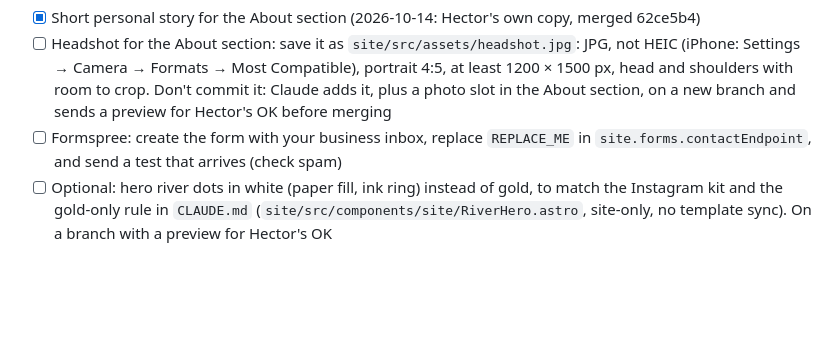
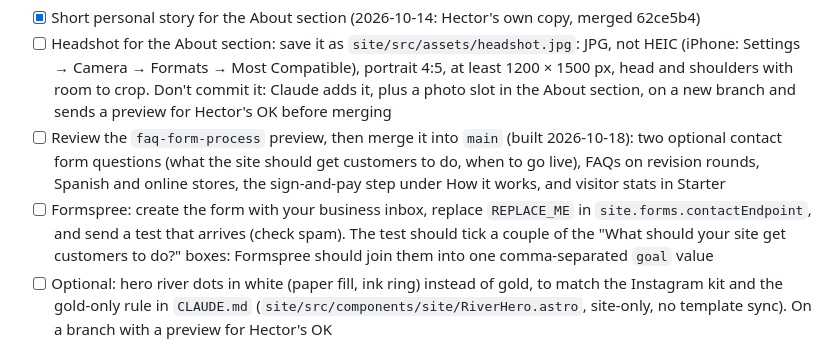
Before and after one commit to hectorclawd/trinity-web-co, a Markdown page: CHECKLIST.md, the part around the change. GitHub-like rendering; blank space fills up the shorter version.

Commit message:
Add the faq-form-process review to the checklist
Co-Authored-By: Claude Opus 5.5 <noreply@anthropic.com>

```diff
--- a/CHECKLIST.md
+++ b/CHECKLIST.md
@@ -48,7 +48,8 @@ In launch order. Items in the same group can run in parallel.
 **Site content**
 - [x] Short personal story for the About section (2026-10-14: Hector's own copy, merged 62ce5b4)
 - [ ] Headshot for the About section: save it as `site/src/assets/headshot.jpg`: JPG, not HEIC (iPhone: Settings → Camera → Formats → Most Compatible), portrait 4:5, at least 1200 × 1500 px, head and shoulders with room to crop. Don't commit it: Claude adds it, plus a photo slot in the About section, on a new branch and sends a preview for Hector's OK before merging
-- [ ] Formspree: create the form with your business inbox, replace `REPLACE_ME` in `site.forms.contactEndpoint`, and send a test that arrives (check spam)
+- [ ] Review the `faq-form-process` preview, then merge it into `main` (built 2026-10-18): two optional contact form questions (what the site should get customers to do, when to go live), FAQs on revision rounds, Spanish and online stores, the sign-and-pay step under How it works, and visitor stats in Starter
+- [ ] Formspree: create the form with your business inbox, replace `REPLACE_ME` in `site.forms.contactEndpoint`, and send a test that arrives (check spam). The test should tick a couple of the "What should your site get customers to do?" boxes: Formspree should join them into one comma-separated `goal` value
 - [ ] Optional: hero river dots in white (paper fill, ink ring) instead of gold, to match the Instagram kit and the gold-only rule in `CLAUDE.md` (`site/src/components/site/RiverHero.astro`, site-only, no template sync). On a branch with a preview for Hector's OK
 
 **Vercel**
```
